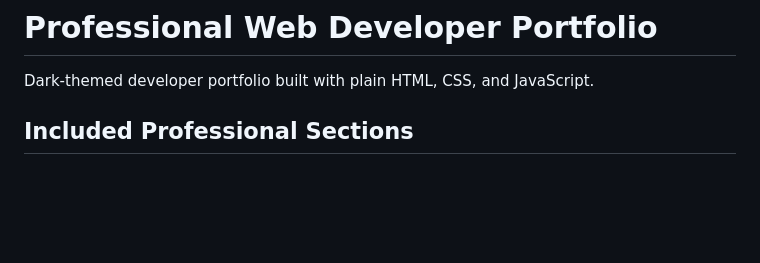
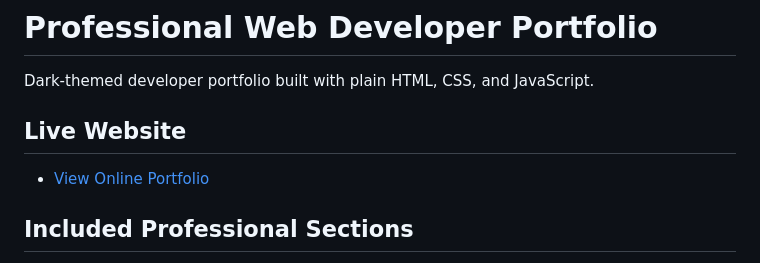
Before and after one commit to AGzDeepak/web-developer-portfolio, a Markdown page: README.md, the part around the change. GitHub-like rendering; blank space fills up the shorter version.

Commit message:
docs: add live portfolio link to README

```diff
--- a/README.md
+++ b/README.md
@@ -1,6 +1,10 @@
 # Professional Web Developer Portfolio
 
 Dark-themed developer portfolio built with plain HTML, CSS, and JavaScript.
+
+## Live Website
+
+- [View Online Portfolio](https://agzdeepak.github.io/web-developer-portfolio/)
 
 ## Included Professional Sections
 
```
